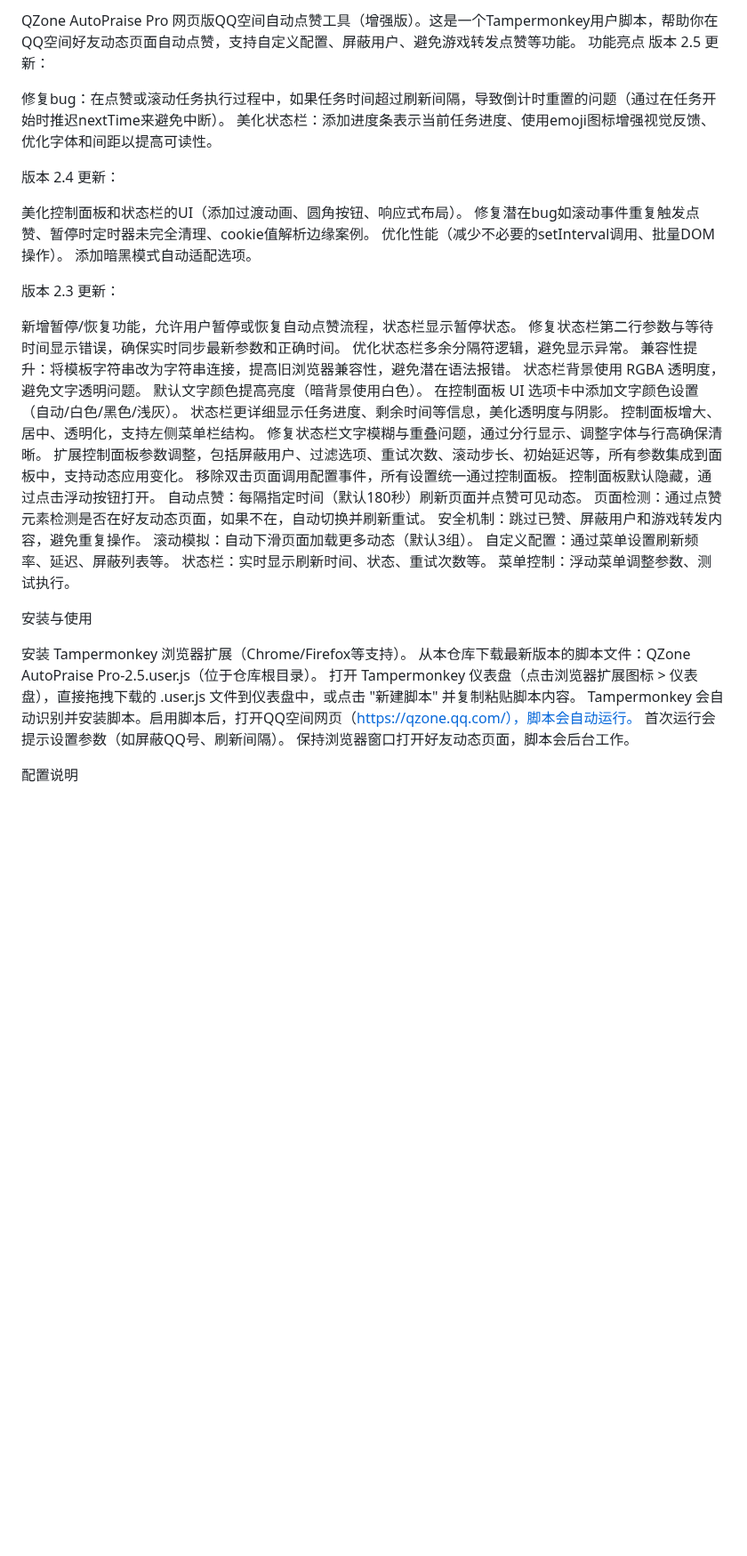
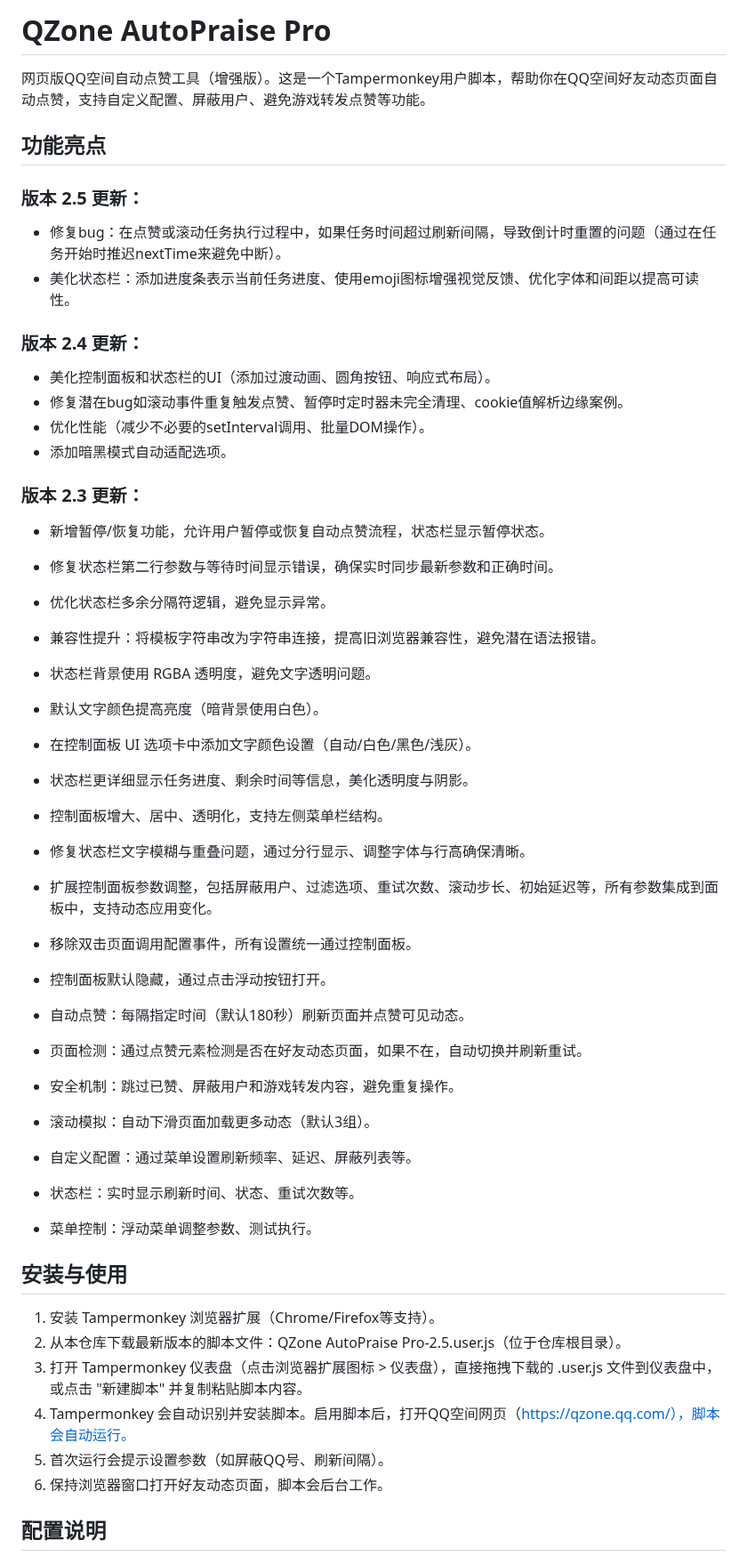
Before and after one commit to llulun/qzone-praise-automator, a Markdown page: README.md, the part around one of its changes. Shown at 89% size. GitHub-like rendering; blank space fills up the shorter version.

```diff
--- a/README.md
+++ b/README.md
@@ -1,49 +1,50 @@
-QZone AutoPraise Pro
+# QZone AutoPraise Pro
+
 网页版QQ空间自动点赞工具（增强版）。这是一个Tampermonkey用户脚本，帮助你在QQ空间好友动态页面自动点赞，支持自定义配置、屏蔽用户、避免游戏转发点赞等功能。
-功能亮点
-版本 2.5 更新：
 
-修复bug：在点赞或滚动任务执行过程中，如果任务时间超过刷新间隔，导致倒计时重置的问题（通过在任务开始时推迟nextTime来避免中断）。
-美化状态栏：添加进度条表示当前任务进度、使用emoji图标增强视觉反馈、优化字体和间距以提高可读性。
+## 功能亮点
 
-版本 2.4 更新：
+### 版本 2.5 更新：
+- 修复bug：在点赞或滚动任务执行过程中，如果任务时间超过刷新间隔，导致倒计时重置的问题（通过在任务开始时推迟nextTime来避免中断）。
+- 美化状态栏：添加进度条表示当前任务进度、使用emoji图标增强视觉反馈、优化字体和间距以提高可读性。
 
-美化控制面板和状态栏的UI（添加过渡动画、圆角按钮、响应式布局）。
-修复潜在bug如滚动事件重复触发点赞、暂停时定时器未完全清理、cookie值解析边缘案例。
-优化性能（减少不必要的setInterval调用、批量DOM操作）。
-添加暗黑模式自动适配选项。
+### 版本 2.4 更新：
+- 美化控制面板和状态栏的UI（添加过渡动画、圆角按钮、响应式布局）。
+- 修复潜在bug如滚动事件重复触发点赞、暂停时定时器未完全清理、cookie值解析边缘案例。
+- 优化性能（减少不必要的setInterval调用、批量DOM操作）。
+- 添加暗黑模式自动适配选项。
 
-版本 2.3 更新：
+### 版本 2.3 更新：
+- 新增暂停/恢复功能，允许用户暂停或恢复自动点赞流程，状态栏显示暂停状态。
+- 修复状态栏第二行参数与等待时间显示错误，确保实时同步最新参数和正确时间。
+- 优化状态栏多余分隔符逻辑，避免显示异常。
+- 兼容性提升：将模板字符串改为字符串连接，提高旧浏览器兼容性，避免潜在语法报错。
+- 状态栏背景使用 RGBA 透明度，避免文字透明问题。
+- 默认文字颜色提高亮度（暗背景使用白色）。
+- 在控制面板 UI 选项卡中添加文字颜色设置（自动/白色/黑色/浅灰）。
+- 状态栏更详细显示任务进度、剩余时间等信息，美化透明度与阴影。
+- 控制面板增大、居中、透明化，支持左侧菜单栏结构。
+- 修复状态栏文字模糊与重叠问题，通过分行显示、调整字体与行高确保清晰。
+- 扩展控制面板参数调整，包括屏蔽用户、过滤选项、重试次数、滚动步长、初始延迟等，所有参数集成到面板中，支持动态应用变化。
+- 移除双击页面调用配置事件，所有设置统一通过控制面板。
+- 控制面板默认隐藏，通过点击浮动按钮打开。
 
-新增暂停/恢复功能，允许用户暂停或恢复自动点赞流程，状态栏显示暂停状态。
-修复状态栏第二行参数与等待时间显示错误，确保实时同步最新参数和正确时间。
-优化状态栏多余分隔符逻辑，避免显示异常。
-兼容性提升：将模板字符串改为字符串连接，提高旧浏览器兼容性，避免潜在语法报错。
-状态栏背景使用 RGBA 透明度，避免文字透明问题。
-默认文字颜色提高亮度（暗背景使用白色）。
-在控制面板 UI 选项卡中添加文字颜色设置（自动/白色/黑色/浅灰）。
-状态栏更详细显示任务进度、剩余时间等信息，美化透明度与阴影。
-控制面板增大、居中、透明化，支持左侧菜单栏结构。
-修复状态栏文字模糊与重叠问题，通过分行显示、调整字体与行高确保清晰。
-扩展控制面板参数调整，包括屏蔽用户、过滤选项、重试次数、滚动步长、初始延迟等，所有参数集成到面板中，支持动态应用变化。
-移除双击页面调用配置事件，所有设置统一通过控制面板。
-控制面板默认隐藏，通过点击浮动按钮打开。
-自动点赞：每隔指定时间（默认180秒）刷新页面并点赞可见动态。
-页面检测：通过点赞元素检测是否在好友动态页面，如果不在，自动切换并刷新重试。
-安全机制：跳过已赞、屏蔽用户和游戏转发内容，避免重复操作。
-滚动模拟：自动下滑页面加载更多动态（默认3组）。
-自定义配置：通过菜单设置刷新频率、延迟、屏蔽列表等。
-状态栏：实时显示刷新时间、状态、重试次数等。
-菜单控制：浮动菜单调整参数、测试执行。
+- 自动点赞：每隔指定时间（默认180秒）刷新页面并点赞可见动态。
+- 页面检测：通过点赞元素检测是否在好友动态页面，如果不在，自动切换并刷新重试。
+- 安全机制：跳过已赞、屏蔽用户和游戏转发内容，避免重复操作。
+- 滚动模拟：自动下滑页面加载更多动态（默认3组）。
+- 自定义配置：通过菜单设置刷新频率、延迟、屏蔽列表等。
+- 状态栏：实时显示刷新时间、状态、重试次数等。
+- 菜单控制：浮动菜单调整参数、测试执行。
 
-安装与使用
+## 安装与使用
 
-安装 Tampermonkey 浏览器扩展（Chrome/Firefox等支持）。
-从本仓库下载最新版本的脚本文件：QZone AutoPraise Pro-2.5.user.js（位于仓库根目录）。
-打开 Tampermonkey 仪表盘（点击浏览器扩展图标 > 仪表盘），直接拖拽下载的 .user.js 文件到仪表盘中，或点击 "新建脚本" 并复制粘贴脚本内容。
-Tampermonkey 会自动识别并安装脚本。启用脚本后，打开QQ空间网页（https://qzone.qq.com/），脚本会自动运行。
-首次运行会提示设置参数（如屏蔽QQ号、刷新间隔）。
-保持浏览器窗口打开好友动态页面，脚本会后台工作。
+1. 安装 Tampermonkey 浏览器扩展（Chrome/Firefox等支持）。
+2. 从本仓库下载最新版本的脚本文件：QZone AutoPraise Pro-2.5.user.js（位于仓库根目录）。
+3. 打开 Tampermonkey 仪表盘（点击浏览器扩展图标 > 仪表盘），直接拖拽下载的 .user.js 文件到仪表盘中，或点击 "新建脚本" 并复制粘贴脚本内容。
+4. Tampermonkey 会自动识别并安装脚本。启用脚本后，打开QQ空间网页（https://qzone.qq.com/），脚本会自动运行。
+5. 首次运行会提示设置参数（如屏蔽QQ号、刷新间隔）。
+6. 保持浏览器窗口打开好友动态页面，脚本会后台工作。
 
-配置说明
+## 配置说明
 
```
Also changed, not shown: other parts of README.md (+24 -25 lines).
